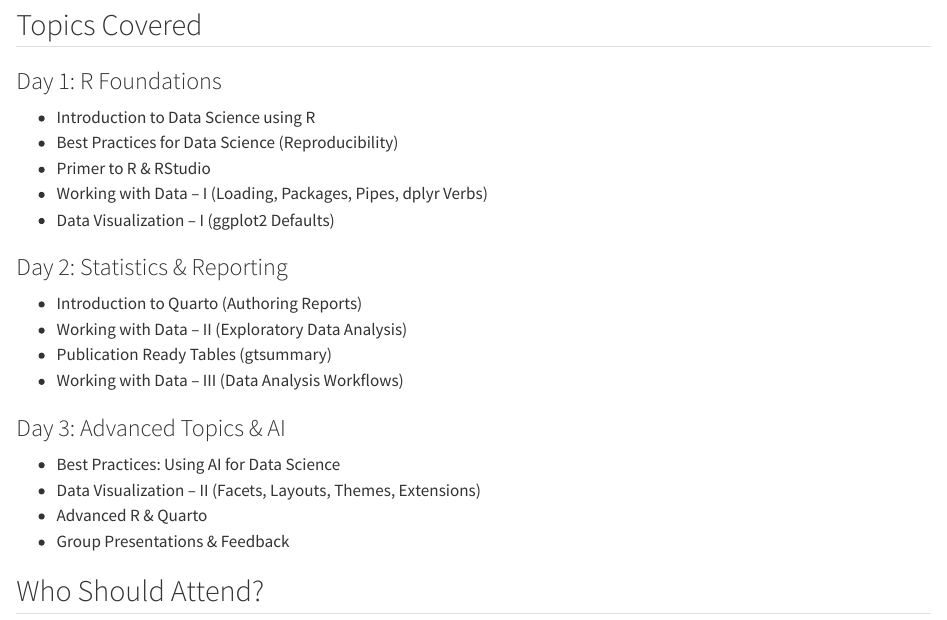
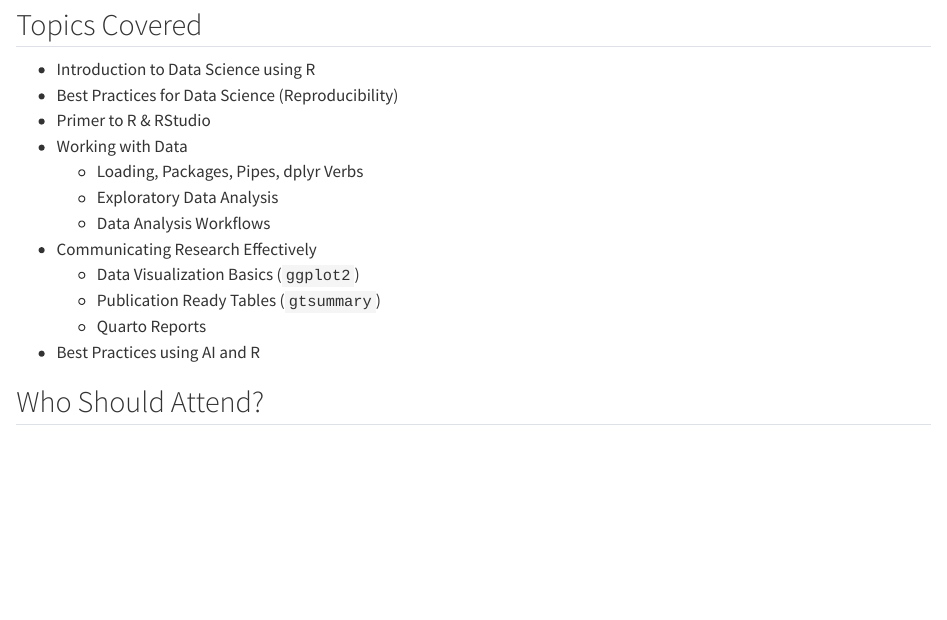
Before and after one commit to drarunmitra/BioEngineeR_2025, a Quarto document (index.qmd): the page in a window 1100 px wide, from 1380 px down. Rendered offline with R 4.5, knitr and Pandoc in place of Quarto, with nearby package versions.

Commit message:
Update GitHub link and reorganize topics on homepage

```diff
--- a/_quarto.yml
+++ b/_quarto.yml
@@ -22,7 +22,7 @@ website:
         href: schedule.qmd
     right:
       - icon: github
-        href: https://github.com/drarunjmitra/bioengineer2026
+        href: https://github.com/drarunmitra/BioEngineeR_2026
         aria-label: GitHub
 
   sidebar: false
--- a/index.qmd
+++ b/index.qmd
@@ -30,27 +30,18 @@ A hands-on **3-day workshop** introducing R programming for biomedical data anal
 
 ## Topics Covered
 
-### Day 1: R Foundations
-
 - Introduction to Data Science using R
 - Best Practices for Data Science (Reproducibility)
 - Primer to R & RStudio
-- Working with Data – I (Loading, Packages, Pipes, dplyr Verbs)
-- Data Visualization – I (ggplot2 Defaults)
-
-### Day 2: Statistics & Reporting
-
-- Introduction to Quarto (Authoring Reports)
-- Working with Data – II (Exploratory Data Analysis)
-- Publication Ready Tables (gtsummary)
-- Working with Data – III (Data Analysis Workflows)
-
-### Day 3: Advanced Topics & AI
-
-- Best Practices: Using AI for Data Science
-- Data Visualization – II (Facets, Layouts, Themes, Extensions)
-- Advanced R & Quarto
-- Group Presentations & Feedback
+- Working with Data
+  - Loading, Packages, Pipes, dplyr Verbs
+  - Exploratory Data Analysis
+  - Data Analysis Workflows
+- Communicating Research Effectively
+  - Data Visualization Basics (`ggplot2`)
+  - Publication Ready Tables (`gtsummary`)
+  - Quarto Reports
+- Best Practices using AI and R
 
 
 ## Who Should Attend?
```
